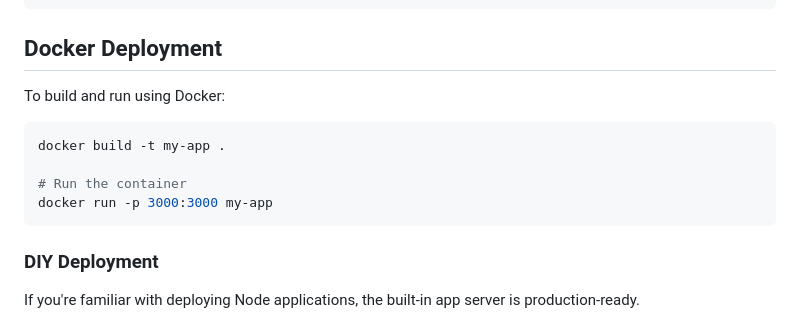
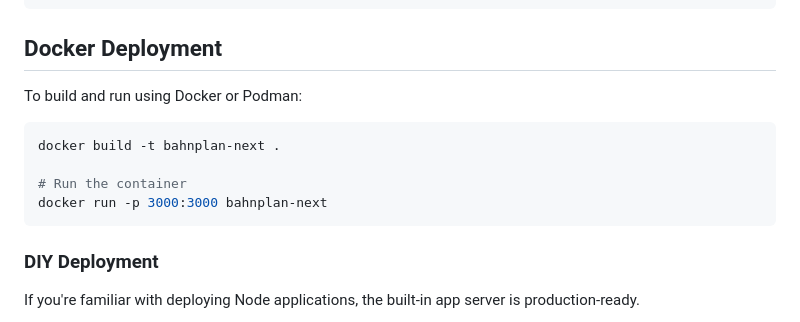
Before and after one commit to lxrxsxphxx/BahnPlanNext, a Markdown page: frontend/README.md, the part around the change. Rendered like a GitHub page.

Commit message:
Frontend Docker image Doku update

````diff
--- a/frontend/README.md
+++ b/frontend/README.md
@@ -100,13 +100,13 @@ pnpm run coverage
 
 ## Docker Deployment
 
-To build and run using Docker:
+To build and run using Docker or Podman:
 
 ```bash
-docker build -t my-app .
+docker build -t bahnplan-next .
 
 # Run the container
-docker run -p 3000:3000 my-app
+docker run -p 3000:3000 bahnplan-next
 ```
 
 ### DIY Deployment
````
